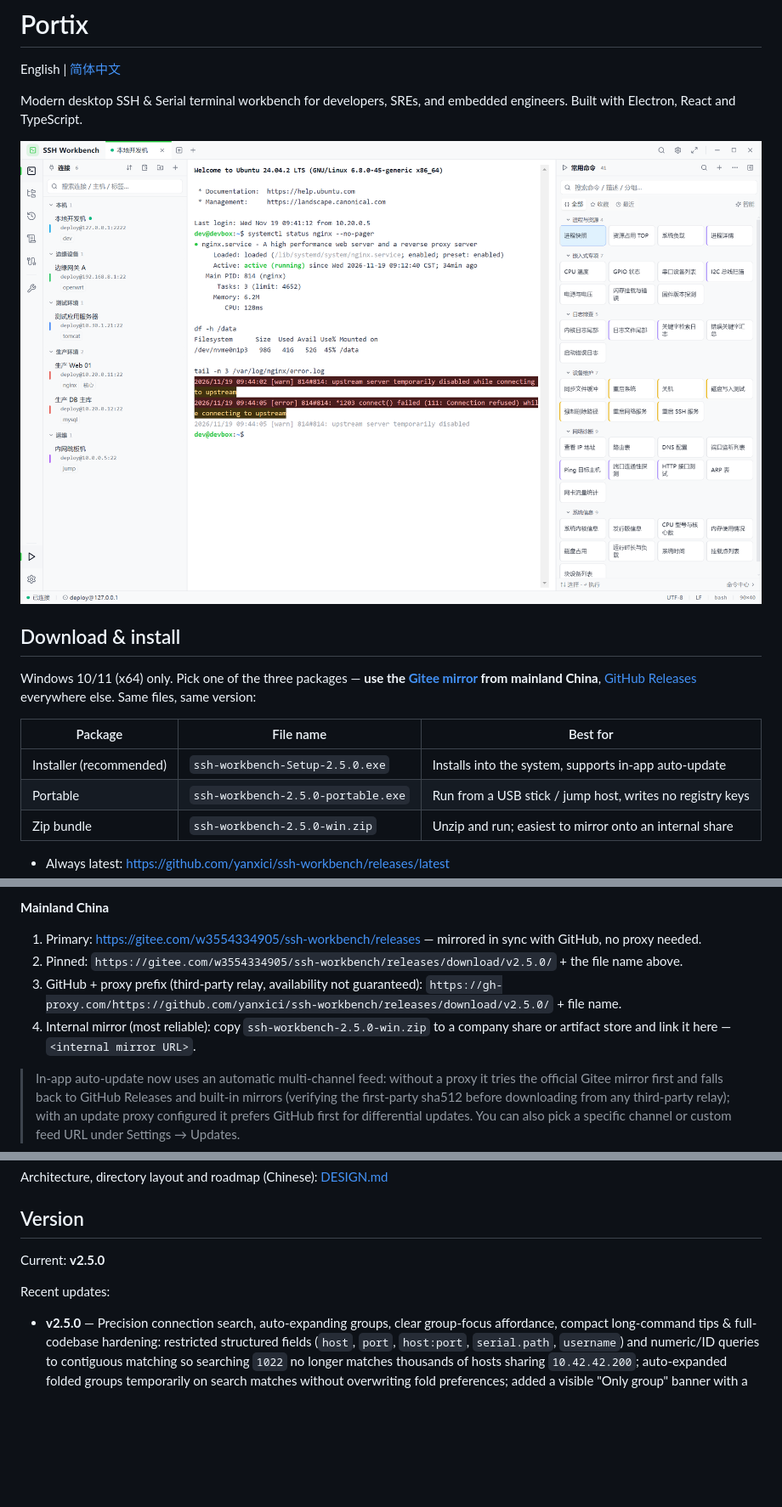
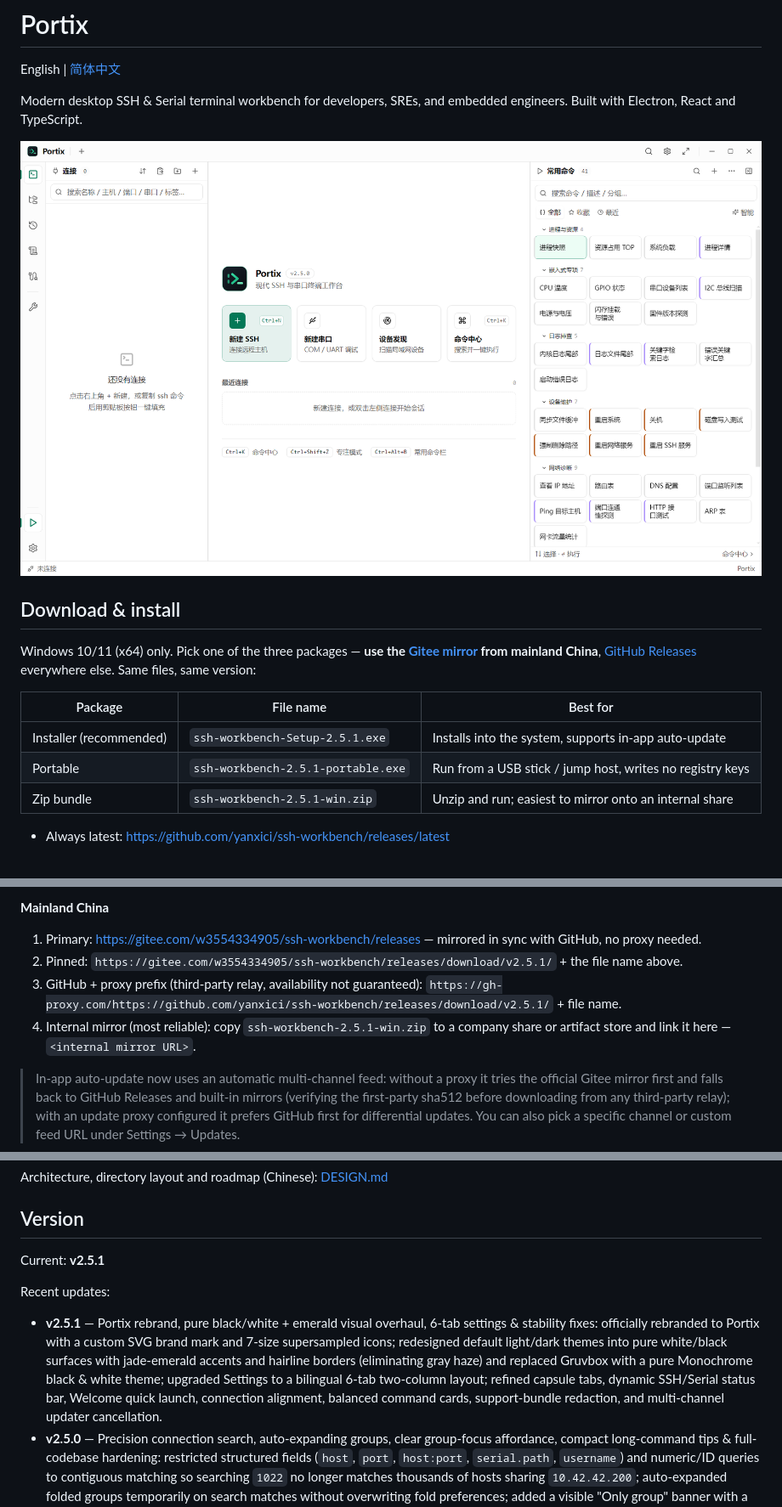
Before and after one commit to yanxici/ssh-workbench, a Markdown page: README.md, 3 parts joined by grey strips. Shown at 85% size. GitHub-like rendering; pictures changed too: docs/ui/overview.png; blank space fills up the shorter version.

Commit message:
chore(release): v2.5.1 Portix 品牌升级、纯白黑+翡翠绿视觉与 6 选项卡设置中心

```diff
--- a/README.md
+++ b/README.md
@@ -12,8 +12,8 @@ Windows 10/11 (x64) only. Pick one of the three packages — **use the [Gitee mi
 
 | Package | File name | Best for |
 | --- | --- | --- |
-| Installer (recommended) | `ssh-workbench-Setup-2.5.0.exe` | Installs into the system, supports in-app auto-update |
-| Portable | `ssh-workbench-2.5.0-portable.exe` | Run from a USB stick / jump host, writes no registry keys |
-| Zip bundle | `ssh-workbench-2.5.0-win.zip` | Unzip and run; easiest to mirror onto an internal share |
+| Installer (recommended) | `ssh-workbench-Setup-2.5.1.exe` | Installs into the system, supports in-app auto-update |
+| Portable | `ssh-workbench-2.5.1-portable.exe` | Run from a USB stick / jump host, writes no registry keys |
+| Zip bundle | `ssh-workbench-2.5.1-win.zip` | Unzip and run; easiest to mirror onto an internal share |
 
 - Always latest: <https://github.com/yanxici/ssh-workbench/releases/latest>
@@ -23,9 +23,9 @@ Windows 10/11 (x64) only. Pick one of the three packages — **use the [Gitee mi
 **Mainland China**
 
 1. Primary: <https://gitee.com/w3554334905/ssh-workbench/releases> — mirrored in sync with GitHub, no proxy needed.
-2. Pinned: `https://gitee.com/w3554334905/ssh-workbench/releases/download/v2.5.0/` + the file name above.
-3. GitHub + proxy prefix (third-party relay, availability not guaranteed): `https://gh-proxy.com/https://github.com/yanxici/ssh-workbench/releases/download/v2.5.0/` + file name.
-4. Internal mirror (most reliable): copy `ssh-workbench-2.5.0-win.zip` to a company share or artifact store and link it here — `<internal mirror URL>`.
+2. Pinned: `https://gitee.com/w3554334905/ssh-workbench/releases/download/v2.5.1/` + the file name above.
+3. GitHub + proxy prefix (third-party relay, availability not guaranteed): `https://gh-proxy.com/https://github.com/yanxici/ssh-workbench/releases/download/v2.5.1/` + file name.
+4. Internal mirror (most reliable): copy `ssh-workbench-2.5.1-win.zip` to a company share or artifact store and link it here — `<internal mirror URL>`.
 
 > In-app auto-update now uses an automatic multi-channel feed: without a proxy it tries the official Gitee mirror first and falls back to GitHub Releases and built-in mirrors (verifying the first-party sha512 before downloading from any third-party relay); with an update proxy configured it prefers GitHub first for differential updates. You can also pick a specific channel or custom feed URL under Settings → Updates.
 
@@ -138,9 +138,10 @@ Architecture, directory layout and roadmap (Chinese): [DESIGN.md](./DESIGN.md)
 
 ## Version
 
-Current: **v2.5.0**
+Current: **v2.5.1**
 
 Recent updates:
+- **v2.5.1** — Portix rebrand, pure black/white + emerald visual overhaul, 6-tab settings & stability fixes: officially rebranded to Portix with a custom SVG brand mark and 7-size supersampled icons; redesigned default light/dark themes into pure white/black surfaces with jade-emerald accents and hairline borders (eliminating gray haze) and replaced Gruvbox with a pure Monochrome black & white theme; upgraded Settings to a bilingual 6-tab two-column layout; refined capsule tabs, dynamic SSH/Serial status bar, Welcome quick launch, connection alignment, balanced command cards, support-bundle redaction, and multi-channel updater cancellation.
 - **v2.5.0** — Precision connection search, auto-expanding groups, clear group-focus affordance, compact long-command tips & full-codebase hardening: restricted structured fields (`host`, `port`, `host:port`, `serial.path`, `username`) and numeric/ID queries to contiguous matching so searching `1022` no longer matches thousands of hosts sharing `10.42.42.200`; auto-expanded folded groups temporarily on search matches without overwriting fold preferences; added a visible "Only group" banner with a one-click "Show all" exit and hover double-click hint; replaced oversized multiline command hover previews with a single concise line; and completed a 60+ bug stability & security hardening pass across SFTP/ShellFS, `pathGuard`, `JsonStore`, SOCKS5/HTTP proxies, multi-`-R` tunnels, `trzsz`, split panes, overlay Escape layering, and the multi-channel updater (preserving the Electron 33 / React 18 / Tailwind 3 stack).
 - **v2.4.3** — Hardened the entire ZMODEM pipeline and fixed abort terminal deadlocks: switched all abort paths to the standard 10×CAN + 10×BS sequence (with follow-up guard) so remote `lrzsz` exits raw mode cleanly while blocking in-flight raw-mode log text from leaking onto the terminal; fixed growing log files stalling at 100%, high-RTT resync throttle false aborts, receive backpressure and async serialized disk writes, `wx` TOCTOU-safe naming with Windows reserved-device sanitization, 256MB upload guard, trailing progress flush, and live ZMODEM progress bars with batch counters in TransferTab and TransferPanel.
 - **v2.4.2** — Fixed multi-file ZMODEM `sz` batch downloads (e.g. `sz robottest*`) aborting after the first file or corrupting per-file state: unified the receive state machine (`primeReceiveSession`) to handle multi-frame `ZDATA` (`ZCRCW`/`ZCRCE`), 0-byte empty files (`ZEOF(0)` without `ZDATA`), `_file_info` cleanup on mismatched `ZEOF`, inter-file retransmits, and deferred `ZRINIT` until disk flush/finish completes, plus added batch index display (`i/N`) in the transfer overlay.
```
Also changed, not shown: other parts of README.md (+2 -2 lines), CHANGELOG.md (+18 -0 lines), README.zh-CN.md (+10 -9 lines), 7 other files.
